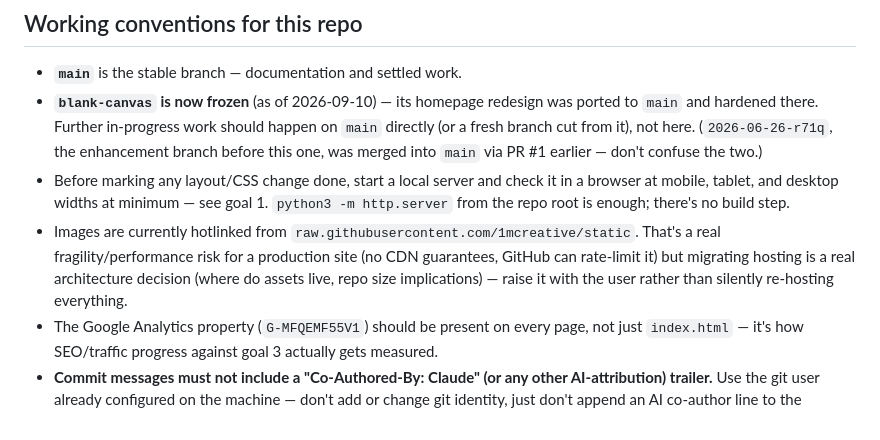
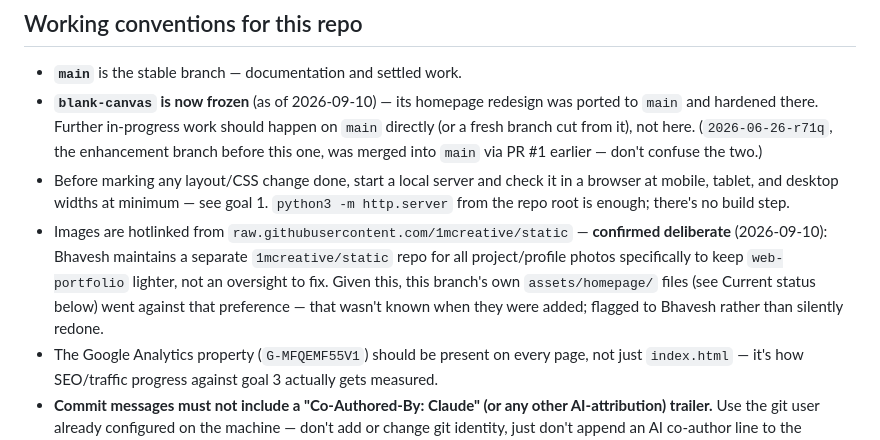
Before and after one commit to 1mcreative/web-portfolio, a Markdown page: CLAUDE.md, the part around the change. GitHub-like rendering.

Commit message:
Confirm image-hotlinking pattern is deliberate, not a bug to fix

```diff
--- a/CLAUDE.md
+++ b/CLAUDE.md
@@ -51,11 +51,13 @@ no build step, no framework. Canonical URLs point at `https://nehapaul.in/`.
 - Before marking any layout/CSS change done, start a local server and check it
   in a browser at mobile, tablet, and desktop widths at minimum — see goal 1.
   `python3 -m http.server` from the repo root is enough; there's no build step.
-- Images are currently hotlinked from `raw.githubusercontent.com/1mcreative/static`.
-  That's a real fragility/performance risk for a production site (no CDN
-  guarantees, GitHub can rate-limit it) but migrating hosting is a real
-  architecture decision (where do assets live, repo size implications) — raise
-  it with the user rather than silently re-hosting everything.
+- Images are hotlinked from `raw.githubusercontent.com/1mcreative/static` —
+  **confirmed deliberate** (2026-09-10): Bhavesh maintains a separate
+  `1mcreative/static` repo for all project/profile photos specifically to
+  keep `web-portfolio` lighter, not an oversight to fix. Given this, this
+  branch's own `assets/homepage/` files (see Current status below) went
+  against that preference — that wasn't known when they were added; flagged
+  to Bhavesh rather than silently redone.
 - The Google Analytics property (`G-MFQEMF55V1`) should be present on every
   page, not just `index.html` — it's how SEO/traffic progress against goal 3
   actually gets measured.
```
